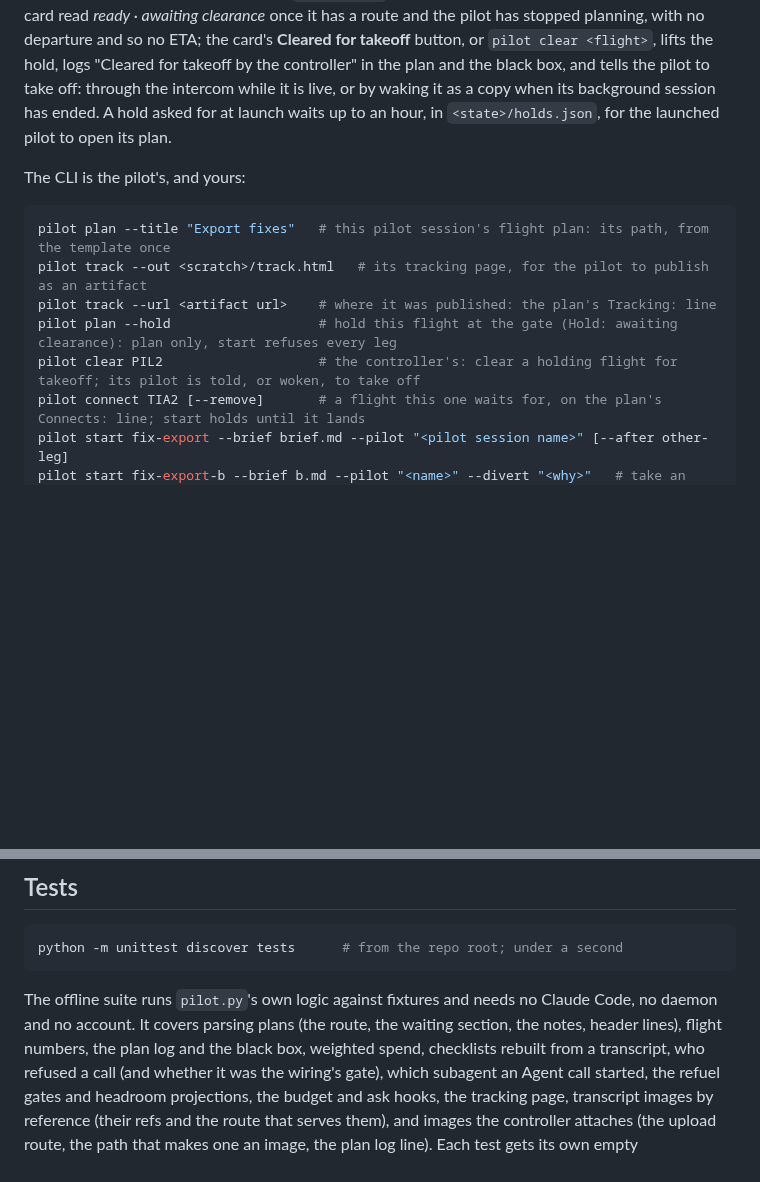
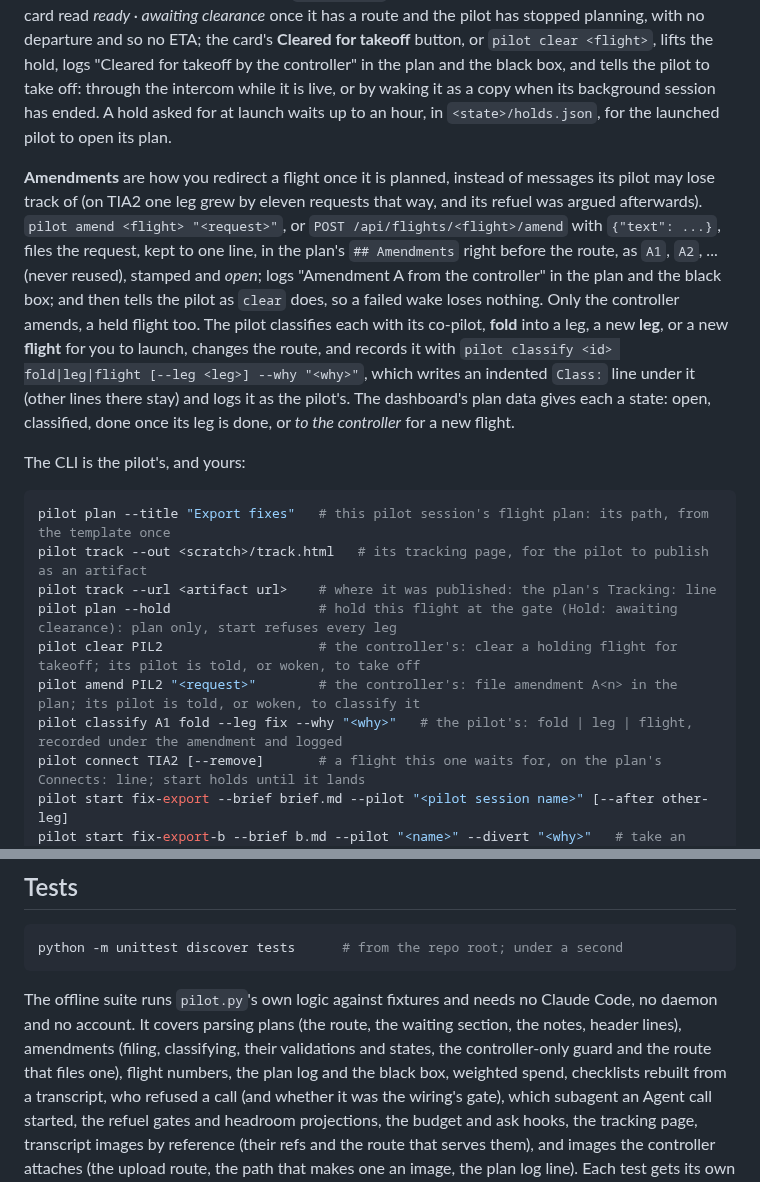
Before and after one commit to SharpAstro/pilot, a Markdown page: README.md, 2 parts joined by grey strips. Rendered like a GitHub page; blank space fills up the shorter version.

Commit message:
The skill and the README say how an amendment is filed and classified
Co-Authored-By: Claude Opus 5.5 <noreply@anthropic.com>
Claude-Session: https://claude.ai/code/session_01D5ScjkGd6fV9yWLBdvhXuM

````diff
--- a/README.md
+++ b/README.md
@@ -91,6 +91,17 @@ and the black box, and tells the pilot to take off: through the intercom while i
 when its background session has ended. A hold asked for at launch waits up to an hour, in `<state>/holds.json`, for
 the launched pilot to open its plan.
 
+**Amendments** are how you redirect a flight once it is planned, instead of messages its pilot may lose track of
+(on TIA2 one leg grew by eleven requests that way, and its refuel was argued afterwards). `pilot amend <flight>
+"<request>"`, or `POST /api/flights/<flight>/amend` with `{"text": ...}`, files the request, kept to one line, in
+the plan's `## Amendments` right before the route, as `A1`, `A2`, ... (never reused), stamped and *open*; logs
+"Amendment A<n> from the controller" in the plan and the black box; and then tells the pilot as `clear` does, so a
+failed wake loses nothing. Only the controller amends, a held flight too. The pilot classifies each with its
+co-pilot, **fold** into a leg, a new **leg**, or a new **flight** for you to launch, changes the route, and records
+it with `pilot classify <id> fold|leg|flight [--leg <leg>] --why "<why>"`, which writes an indented `Class:` line
+under it (other lines there stay) and logs it as the pilot's. The dashboard's plan data gives each a state: open,
+classified, done once its leg is done, or *to the controller* for a new flight.
+
 The CLI is the pilot's, and yours:
 
 ```powershell
@@ -99,6 +110,8 @@ pilot track --out <scratch>/track.html   # its tracking page, for the pilot to p
 pilot track --url <artifact url>    # where it was published: the plan's Tracking: line
 pilot plan --hold                   # hold this flight at the gate (Hold: awaiting clearance): plan only, start refuses every leg
 pilot clear PIL2                    # the controller's: clear a holding flight for takeoff; its pilot is told, or woken, to take off
+pilot amend PIL2 "<request>"        # the controller's: file amendment A<n> in the plan; its pilot is told, or woken, to classify it
+pilot classify A1 fold --leg fix --why "<why>"   # the pilot's: fold | leg | flight, recorded under the amendment and logged
 pilot connect TIA2 [--remove]       # a flight this one waits for, on the plan's Connects: line; start holds until it lands
 pilot start fix-export --brief brief.md --pilot "<pilot session name>" [--after other-leg]
 pilot start fix-export-b --brief b.md --pilot "<name>" --divert "<why>"   # take an alternate (the route's Alt of column) in its primary's place, logged
@@ -240,7 +253,8 @@ python -m unittest discover tests      # from the repo root; under a second
 ```
 
 The offline suite runs `pilot.py`'s own logic against fixtures and needs no Claude Code, no daemon and
-no account. It covers parsing plans (the route, the waiting section, the notes, header lines), flight
+no account. It covers parsing plans (the route, the waiting section, the notes, header lines), amendments (filing,
+classifying, their validations and states, the controller-only guard and the route that files one), flight
 numbers, the plan log and the black box, weighted spend, checklists rebuilt from a transcript, who refused a
 call (and whether it was the wiring's gate), which subagent an Agent call started, the refuel gates and headroom projections, the budget and ask hooks, the tracking page, transcript images by reference (their refs and the route that serves them), and images the controller attaches (the upload route, the path that makes one an image, the plan log line). Each test
 gets its own empty `PILOT_STATE` and `CLAUDE_CONFIG_DIR` in a temporary folder, and `claude agents` is
````
Also changed, not shown: 1 other file.
